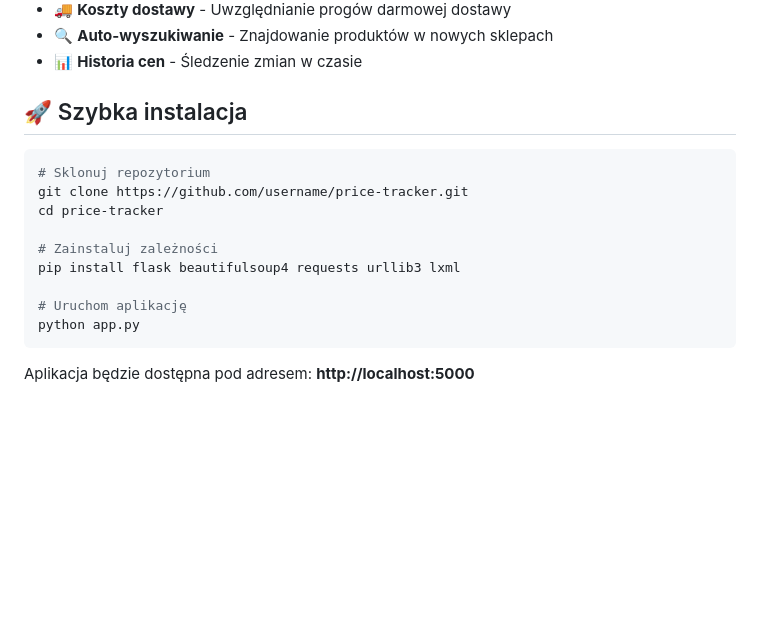
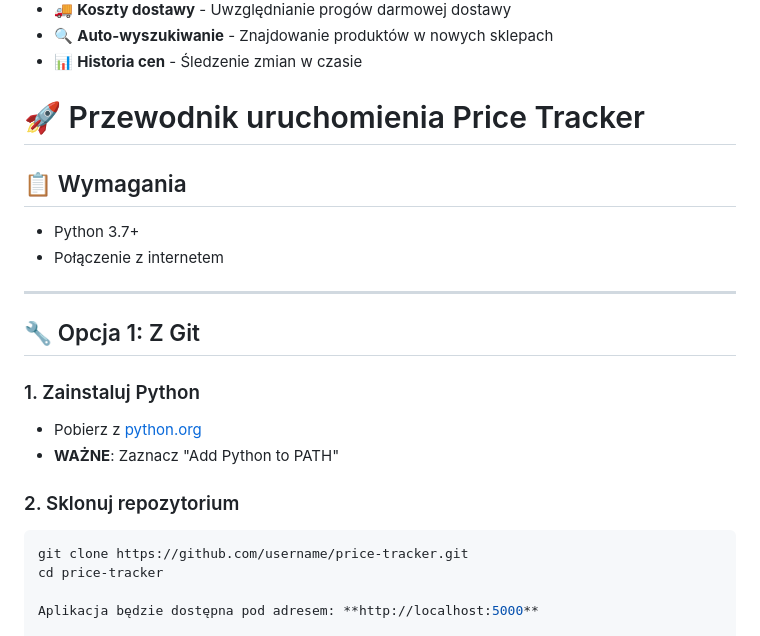
Before and after one commit to skrobi/price, a Markdown page: README.md, the part around the change. Rendered like a GitHub page; blank space fills up the shorter version.

````diff
--- a/README.md
+++ b/README.md
@@ -16,19 +16,24 @@
 - 🔍 **Auto-wyszukiwanie** - Znajdowanie produktów w nowych sklepach
 - 📊 **Historia cen** - Śledzenie zmian w czasie
 
-## 🚀 Szybka instalacja
+# 🚀 Przewodnik uruchomienia Price Tracker
 
+## 📋 Wymagania
+- Python 3.7+
+- Połączenie z internetem
+
+---
+
+## 🔧 Opcja 1: Z Git
+
+### 1. Zainstaluj Python
+- Pobierz z [python.org](https://python.org/downloads)
+- **WAŻNE**: Zaznacz "Add Python to PATH"
+
+### 2. Sklonuj repozytorium
 ```bash
-# Sklonuj repozytorium
 git clone https://github.com/username/price-tracker.git
 cd price-tracker
-
-# Zainstaluj zależności
-pip install flask beautifulsoup4 requests urllib3 lxml
-
-# Uruchom aplikację
-python app.py
-```
 
 Aplikacja będzie dostępna pod adresem: **http://localhost:5000**
 
````
